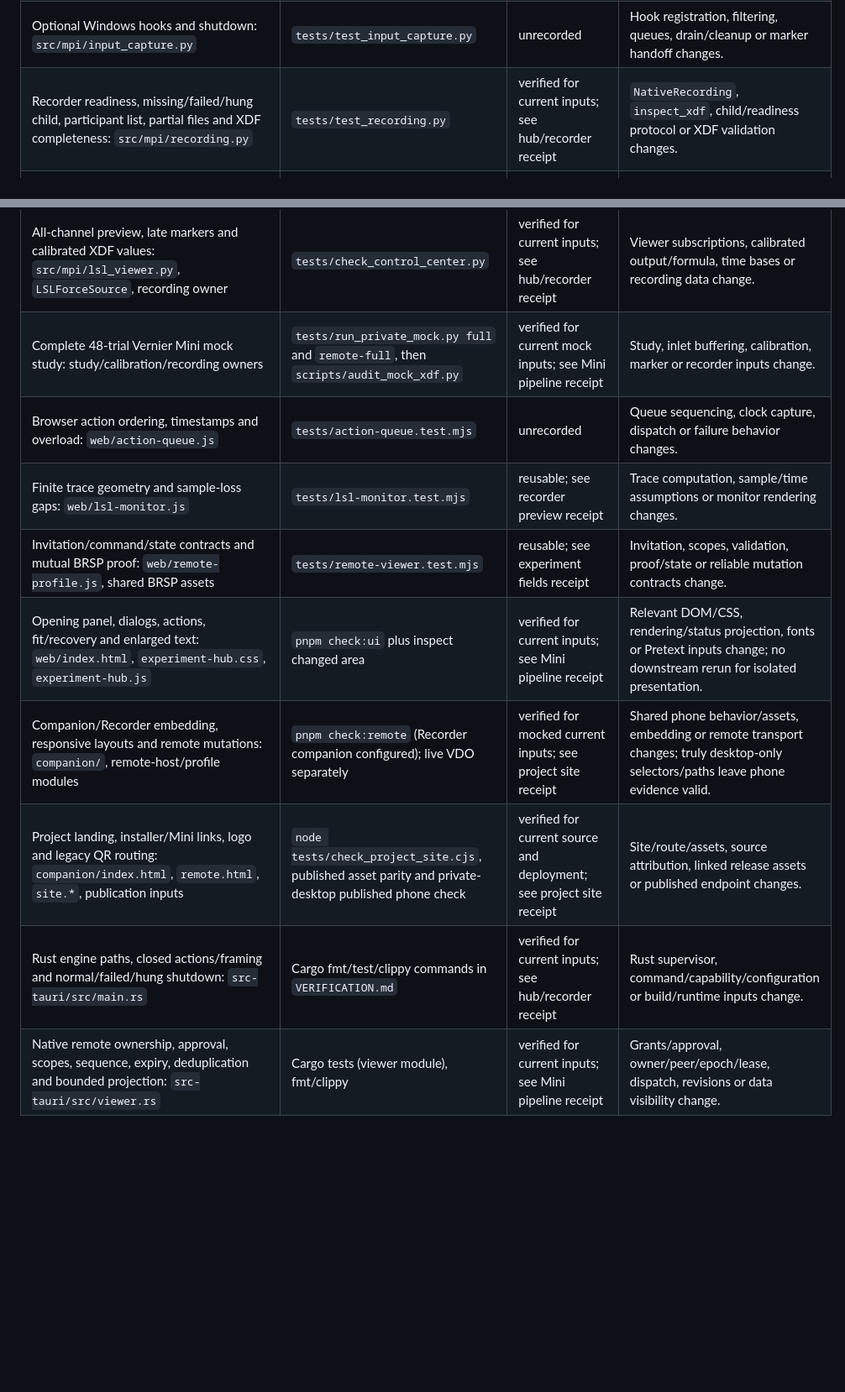
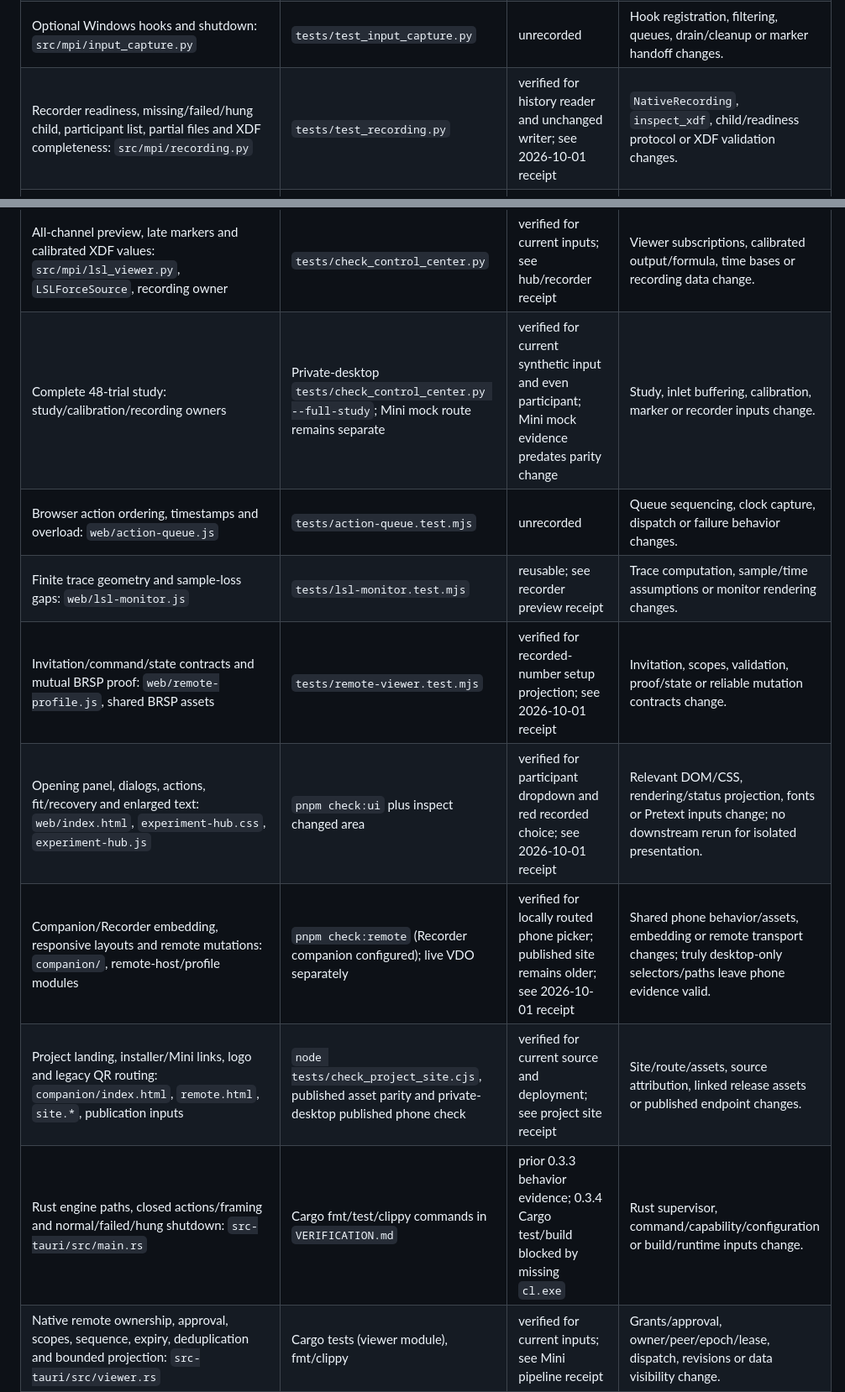
Before and after one commit to GeorgeFejer91/respyra-2.0, a Markdown page: for-ai/VERIFIED.md, 2 parts joined by grey strips. Shown at 84% size. GitHub-like rendering; blank space fills up the shorter version.

Commit message:
Record participant counterbalance verification

```diff
--- a/for-ai/VERIFIED.md
+++ b/for-ai/VERIFIED.md
@@ -52,18 +52,18 @@ relevant callers, consumers and shared inputs when recording a reusable pass.
 | Closed actions, ordered bounded pipe, public snapshots and Stop receipts: `src/mpi/desktop_bridge.py` | `tests/test_desktop_bridge.py` | verified for current inputs; see hub/recorder receipt | Action validation, sequence/framing/queue limits, projection or cleanup receipts change. |
 | Real engine startup/import isolation and marker lifetime through Close: `scripts/run_experiment.py`, desktop bridge | `tests/test_desktop_process.py` | verified for current focused inputs; see hub/recorder receipt | Launcher/imports, inherited stdio, pipe contracts or engine lifetime change. |
 | Optional Windows hooks and shutdown: `src/mpi/input_capture.py` | `tests/test_input_capture.py` | unrecorded | Hook registration, filtering, queues, drain/cleanup or marker handoff changes. |
-| Recorder readiness, missing/failed/hung child, participant list, partial files and XDF completeness: `src/mpi/recording.py` | `tests/test_recording.py` | verified for current inputs; see hub/recorder receipt | `NativeRecording`, `inspect_xdf`, child/readiness protocol or XDF validation changes. |
+| Recorder readiness, missing/failed/hung child, participant list, partial files and XDF completeness: `src/mpi/recording.py` | `tests/test_recording.py` | verified for history reader and unchanged writer; see 2026-10-01 receipt | `NativeRecording`, `inspect_xdf`, child/readiness protocol or XDF validation changes. |
 | Native XDF persistence, calibration/cleanup markers, late/source-less streams and Unicode paths: `native/recorder/`, recording owner | `tests/check_recording.py` | verified for current inputs; see hub/recorder receipt | Recorder source/binary/DLLs, supervision or serialized data/marker contract changes. |
 | Offline XDF-to-CSV export and tutorial: `scripts/xdf_to_csv.py`, `notebooks/xdf_to_csv_tutorial.ipynb` | `tests/test_xdf_to_csv.py`, headless notebook execution | verified for current inputs; see offline export receipt | Converter/notebook logic, CSV columns or PyXDF version changes. |
 | All-channel preview, late markers and calibrated XDF values: `src/mpi/lsl_viewer.py`, `LSLForceSource`, recording owner | `tests/check_control_center.py` | verified for current inputs; see hub/recorder receipt | Viewer subscriptions, calibrated output/formula, time bases or recording data change. |
-| Complete 48-trial Vernier Mini mock study: study/calibration/recording owners | `tests/run_private_mock.py full` and `remote-full`, then `scripts/audit_mock_xdf.py` | verified for current mock inputs; see Mini pipeline receipt | Study, inlet buffering, calibration, marker or recorder inputs change. |
+| Complete 48-trial study: study/calibration/recording owners | Private-desktop `tests/check_control_center.py --full-study`; Mini mock route remains separate | verified for current synthetic input and even participant; Mini mock evidence predates parity change | Study, inlet buffering, calibration, marker or recorder inputs change. |
 | Browser action ordering, timestamps and overload: `web/action-queue.js` | `tests/action-queue.test.mjs` | unrecorded | Queue sequencing, clock capture, dispatch or failure behavior changes. |
 | Finite trace geometry and sample-loss gaps: `web/lsl-monitor.js` | `tests/lsl-monitor.test.mjs` | reusable; see recorder preview receipt | Trace computation, sample/time assumptions or monitor rendering changes. |
-| Invitation/command/state contracts and mutual BRSP proof: `web/remote-profile.js`, shared BRSP assets | `tests/remote-viewer.test.mjs` | reusable; see experiment fields receipt | Invitation, scopes, validation, proof/state or reliable mutation contracts change. |
-| Opening panel, dialogs, actions, fit/recovery and enlarged text: `web/index.html`, `experiment-hub.css`, `experiment-hub.js` | `pnpm check:ui` plus inspect changed area | verified for current inputs; see Mini pipeline receipt | Relevant DOM/CSS, rendering/status projection, fonts or Pretext inputs change; no downstream rerun for isolated presentation. |
-| Companion/Recorder embedding, responsive layouts and remote mutations: `companion/`, remote-host/profile modules | `pnpm check:remote` (Recorder companion configured); live VDO separately | verified for mocked current inputs; see project site receipt | Shared phone behavior/assets, embedding or remote transport changes; truly desktop-only selectors/paths leave phone evidence valid. |
+| Invitation/command/state contracts and mutual BRSP proof: `web/remote-profile.js`, shared BRSP assets | `tests/remote-viewer.test.mjs` | verified for recorded-number setup projection; see 2026-10-01 receipt | Invitation, scopes, validation, proof/state or reliable mutation contracts change. |
+| Opening panel, dialogs, actions, fit/recovery and enlarged text: `web/index.html`, `experiment-hub.css`, `experiment-hub.js` | `pnpm check:ui` plus inspect changed area | verified for participant dropdown and red recorded choice; see 2026-10-01 receipt | Relevant DOM/CSS, rendering/status projection, fonts or Pretext inputs change; no downstream rerun for isolated presentation. |
+| Companion/Recorder embedding, responsive layouts and remote mutations: `companion/`, remote-host/profile modules | `pnpm check:remote` (Recorder companion configured); live VDO separately | verified for locally routed phone picker; published site remains older; see 2026-10-01 receipt | Shared phone behavior/assets, embedding or remote transport changes; truly desktop-only selectors/paths leave phone evidence valid. |
 | Project landing, installer/Mini links, logo and legacy QR routing: `companion/index.html`, `remote.html`, `site.*`, publication inputs | `node tests/check_project_site.cjs`, published asset parity and private-desktop published phone check | verified for current source and deployment; see project site receipt | Site/route/assets, source attribution, linked release assets or published endpoint changes. |
-| Rust engine paths, closed actions/framing and normal/failed/hung shutdown: `src-tauri/src/main.rs` | Cargo fmt/test/clippy commands in `VERIFICATION.md` | verified for current inputs; see hub/recorder receipt | Rust supervisor, command/capability/configuration or build/runtime inputs change. |
+| Rust engine paths, closed actions/framing and normal/failed/hung shutdown: `src-tauri/src/main.rs` | Cargo fmt/test/clippy commands in `VERIFICATION.md` | prior 0.3.3 behavior evidence; 0.3.4 Cargo test/build blocked by missing `cl.exe` | Rust supervisor, command/capability/configuration or build/runtime inputs change. |
 | Native remote ownership, approval, scopes, sequence, expiry, deduplication and bounded projection: `src-tauri/src/viewer.rs` | Cargo tests (viewer module), fmt/clippy | verified for current inputs; see Mini pipeline receipt | Grants/approval, owner/peer/epoch/lease, dispatch, revisions or data visibility change. |
 | Actual WebView/Python/LSL selection/reconnect, Start/Stop/Close, QR and remote round trip | `tests/run_private_mock.py` after a matching native build | verified for installed Mini mock, early Stop and complete phone controlled study; see Mini pipeline receipt | Native/pipe/lifecycle/remote contracts or consuming runtime change. |
 | Current public phone page pairing and published byte parity | Published mode in `tests/run_private_mock.py`; deployment/parity readback | current published route, native early-Stop run and ten-asset byte parity verified; see project site receipt | Deployed companion inputs or endpoint state changes, or current deployment is claimed; local intercepted assets cannot qualify it. |
```
Also changed, not shown: other parts of for-ai/VERIFIED.md (+10 -2 lines).
